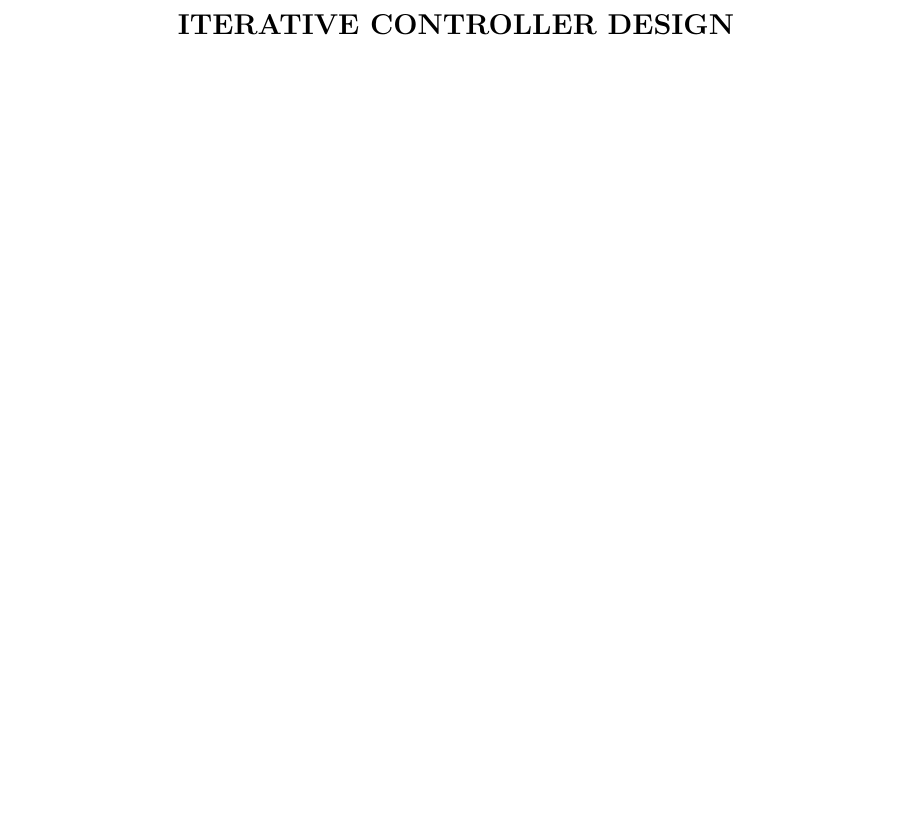
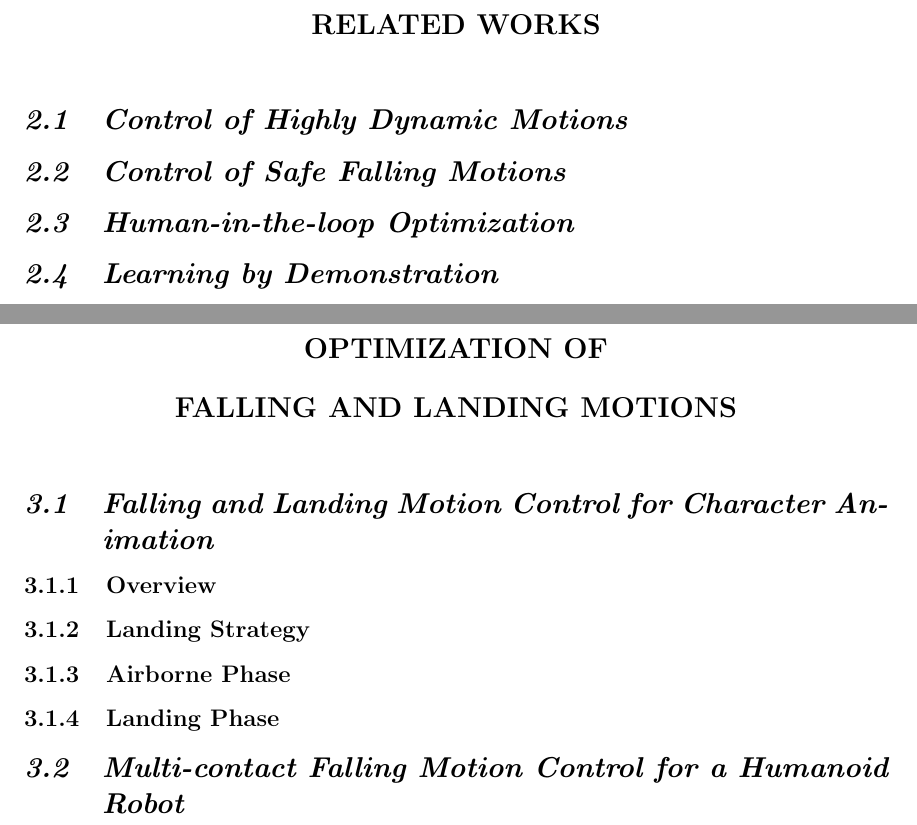
Before and after one commit to sehoonha/phd-proposal, a LaTeX thesis (proposal.tex, which reads falling.tex, related.tex, training.tex): part of page 8 of 10 before the commit and two parts of pages 8 and 9 of 12 after it, the two joined at a grey line, cut at the place of the change, the shorter picture padded with empty space. Compiled offline with pdfLaTeX.

Commit message:
restructured

```diff
--- /dev/null
+++ b/falling.tex
@@ -0,0 +1,13 @@
+\chapter{Optimization of \protect\\ Falling and Landing Motions}
+
+\section{Falling and Landing Motion Control for Character Animation}
+
+\subsection{Overview}
+
+\subsection{Landing Strategy}
+
+\subsection{Airborne Phase}
+
+\subsection{Landing Phase}
+
+\section{Multi-contact Falling Motion Control for a Humanoid Robot}
--- /dev/null
+++ b/related.tex
@@ -0,0 +1,9 @@
+\chapter{Related Works}
+
+\section{Control of Highly Dynamic Motions}
+
+\section{Control of Safe Falling Motions}
+
+\section{Human-in-the-loop Optimization}
+
+\section{Learning by Demonstration}
--- a/process.tex
+++ b/training.tex
@@ -1,4 +1,4 @@
-\chapter{Iterative Controller Design}
+\chapter{Human-guided iterative training \protect\\ of dynamic motions}
 Resembles learning by demonstration,
 
 \section{System Overview}
```
Also changed, not shown: introduction.tex (+1 -1 lines), proposal.tex (+3 -1 lines), proposal.pdf.
